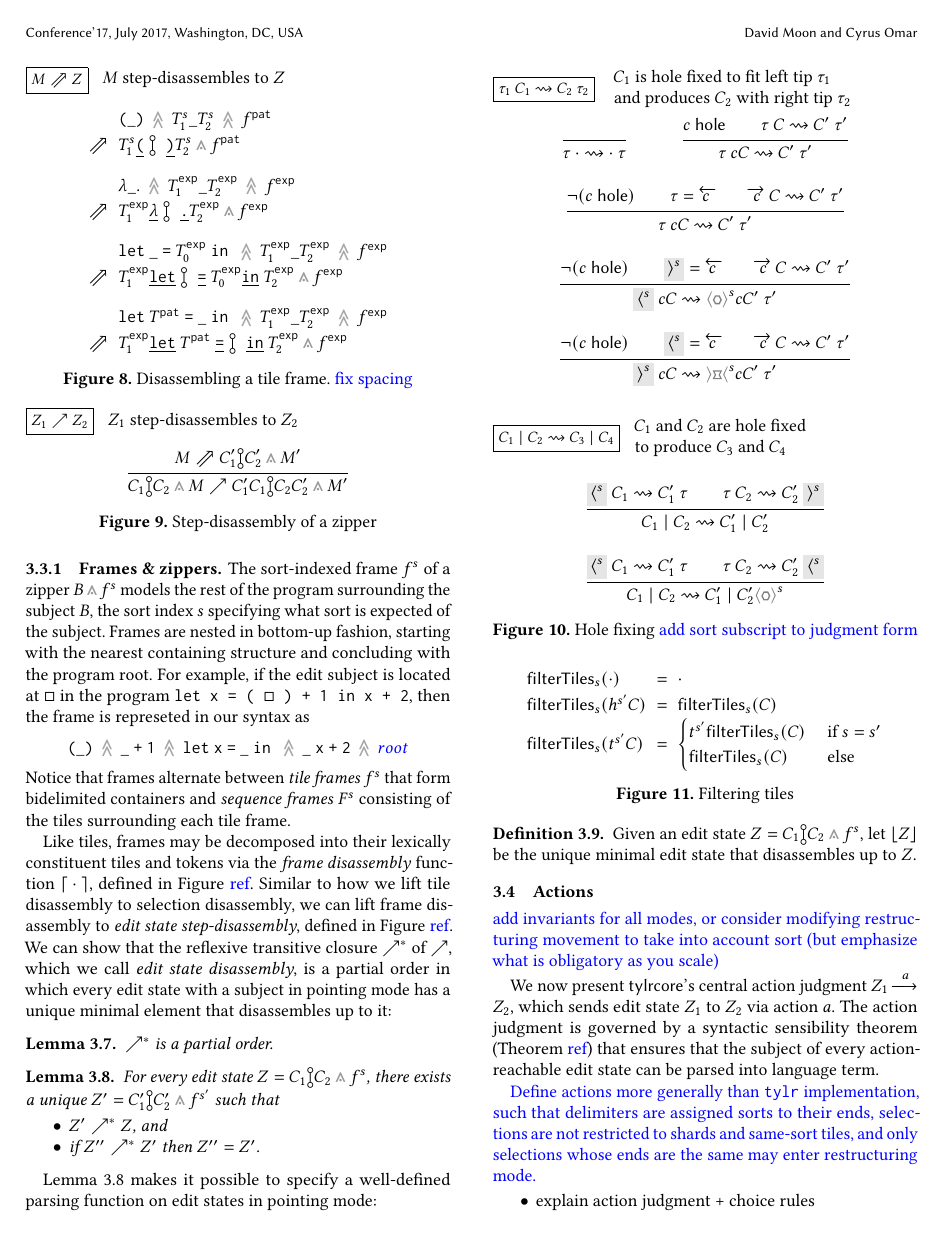
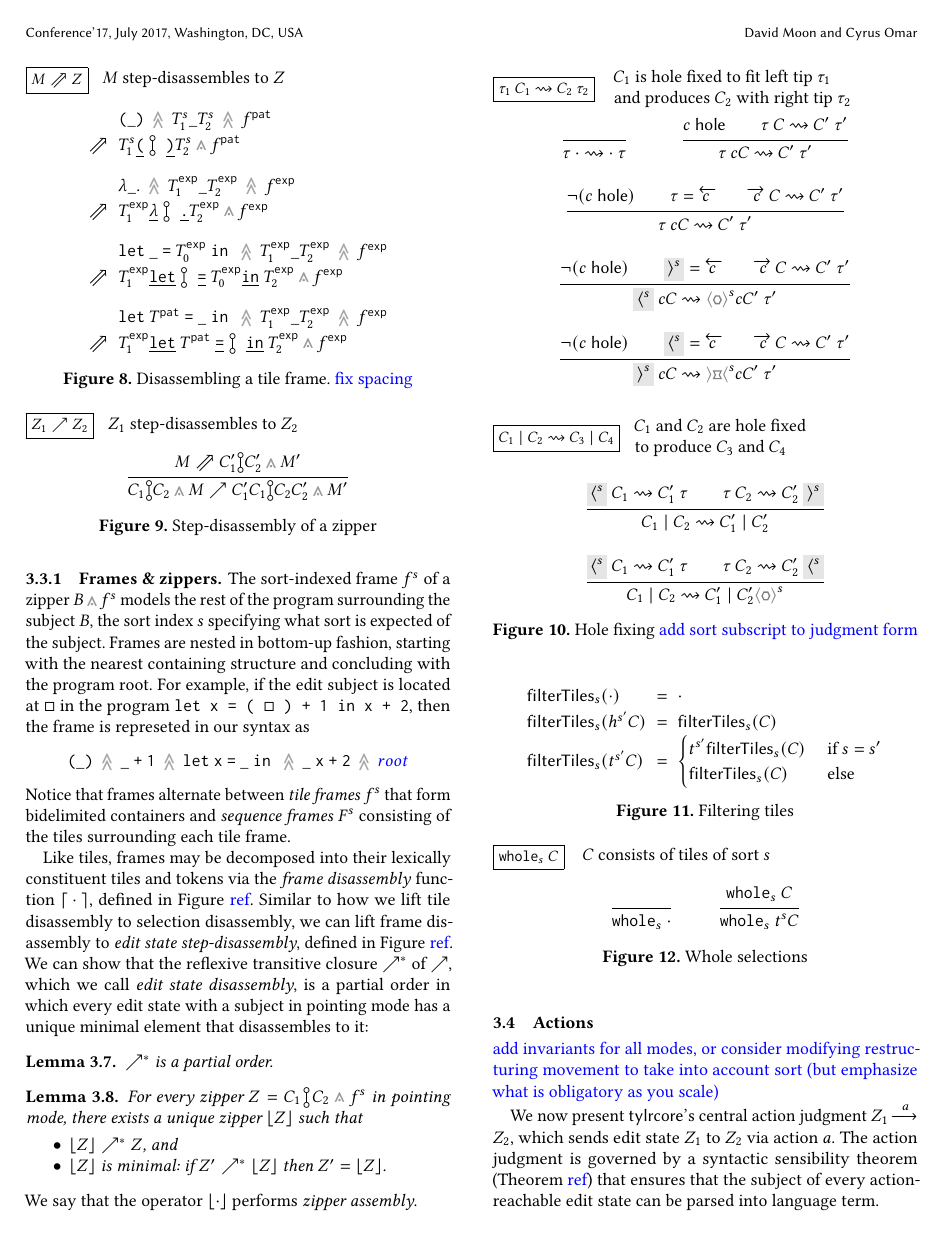
Before and after one commit to dm0n3y/prelim-paper, a LaTeX paper (prelim-paper.tex, which reads formalism.tex): page 10 of 13. Compiled offline with pdfLaTeX.

Commit message:
simplify zipper parsing definition

```diff
--- a/formalism.tex
+++ b/formalism.tex
@@ -395,26 +395,21 @@ We can show that the reflexive transitive closure
 $\nearrow^*$ of $\nearrow$, which we call \emph{edit state disassembly},
 is a partial order in
 which every edit state with a subject in pointing mode
-has a unique minimal element that disassembles up to it:
+has a unique minimal element that disassembles to it:
 \begin{lemma}
   $\nearrow^*$ is a partial order.
 \end{lemma}
 \begin{lemma}\label{lemma:unique-parsed-editstate}
-  For every edit state $\editState = \zipper{\pointing{\selection_1}{\selection_2}}{\tfrelem^s}$,
-  there exists a unique $\editState' = \zipper{\pointing{\selection'_1}{\selection'_2}}{\tfrelem^{s'}}$ such that
+  For every zipper $\editState = \zipper{\pointing{\selection_1}{\selection_2}}{\tfrelem^s}$
+  in pointing mode,
+  there exists a unique zipper $\parseZipper{\editState}$ such that
   \begin{itemize}
-  \item $\editState' \nearrow^* \editState$, and
-  \item if $\editState'' \nearrow^* \editState'$ then $\editState'' = \editState'$.
+  \item $\parseZipper{\editState} \nearrow^* \editState$, and
+  \item $\parseZipper{\editState}$ is minimal: if $\editState' \nearrow^* \parseZipper{\editState}$ then $\editState' = \parseZipper{\editState}$.
   \end{itemize}
 \end{lemma}
-Lemma \ref{lemma:unique-parsed-editstate} makes it
-possible to specify a well-defined parsing function
-on edit states in pointing mode:
-\begin{definition}
-  Given an edit state $\editState = \zipper{\pointing{\selection_1}{\selection_2}}{\tfrelem^s}$,
-  let $\parseZipper{\editState}$ be the unique minimal edit state
-  that disassembles up to $\editState$.
-\end{definition}
+\noindent
+We say that the operator $\parseZipper{\cdot}$ performs \emph{zipper assembly}.
 
 % \begin{definition}
 %   $\zeta^s_1\nearrow\zeta^s_2$ if $\disassembleTileFrame{\zeta^s_1} = \zeta^s_2$.
```
